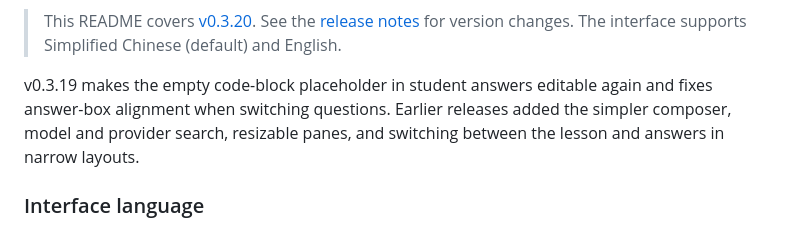
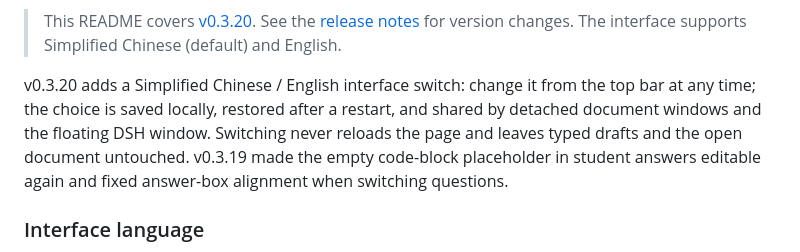
Before and after one commit to wildcat430524/STG-Desk, a Markdown page: README.en.md, the part around one of its changes. GitHub-like rendering.

Commit message:
docs: point the v0.3.20 README at the current release

```diff
--- a/README.en.md
+++ b/README.en.md
@@ -22,7 +22,7 @@ Reading, editing, and answering work independently; connect DSH when needed. Lea
 
 > This README covers [v0.3.20](https://github.com/wildcat430524/STG-Desk/releases/tag/v0.3.20). See the [release notes](https://github.com/wildcat430524/STG-Desk/releases) for version changes. The interface supports Simplified Chinese (default) and English.
 
-v0.3.19 makes the empty code-block placeholder in student answers editable again and fixes answer-box alignment when switching questions. Earlier releases added the simpler composer, model and provider search, resizable panes, and switching between the lesson and answers in narrow layouts.
+v0.3.20 adds a Simplified Chinese / English interface switch: change it from the top bar at any time; the choice is saved locally, restored after a restart, and shared by detached document windows and the floating DSH window. Switching never reloads the page and leaves typed drafts and the open document untouched. v0.3.19 made the empty code-block placeholder in student answers editable again and fixed answer-box alignment when switching questions.
 
 ### Interface language
 
```
Also changed, not shown: other parts of README.en.md (+1 -1 lines), README.md (+2 -2 lines).
